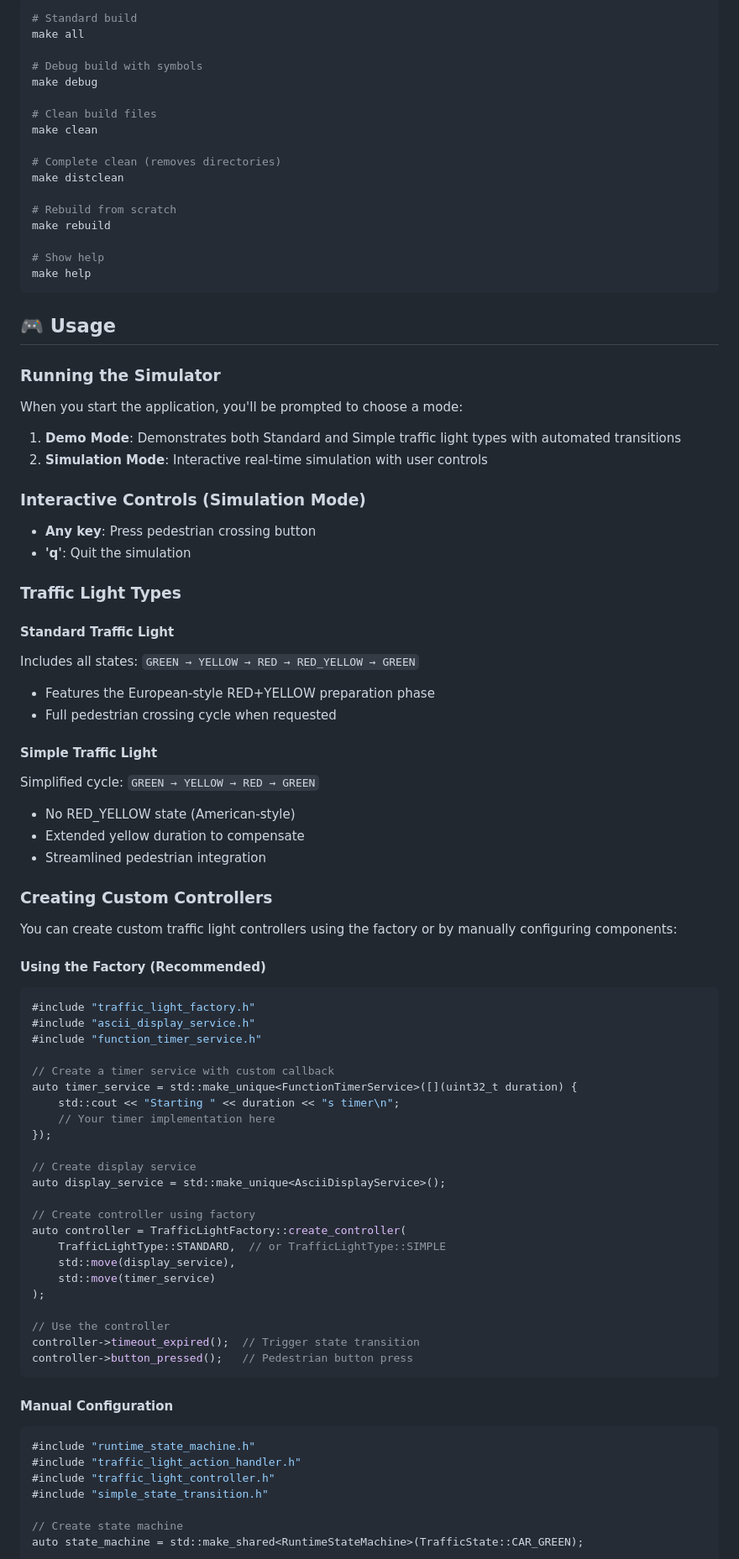
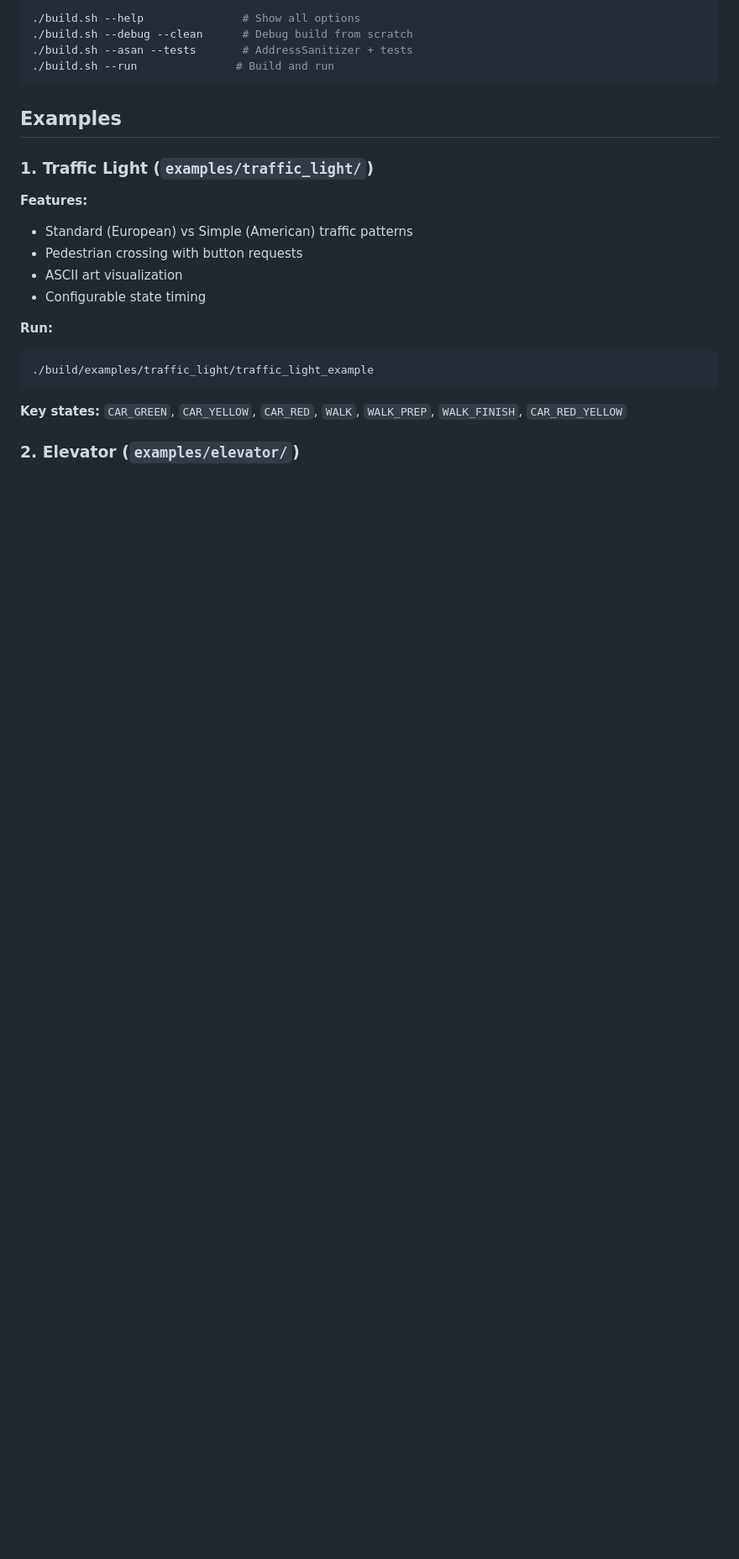
Before and after one commit to paqu/easyFSM, a Markdown page: README.md, the part around one of its changes. Shown at 84% size. Rendered like a GitHub page; blank space fills up the shorter version.

````diff
--- a/README.md
+++ b/README.md
@@ -74,87 +71,26 @@ This simulator can be used for educational purposes, testing traffic light algor
 ```bash
-# Standard build
-make all
-
-# Debug build with symbols
-make debug
-
-# Clean build files
-make clean
-
-# Complete clean (removes directories)
-make distclean
-
-# Rebuild from scratch
-make rebuild
-
-# Show help
-make help
+./build.sh --help               # Show all options
+./build.sh --debug --clean      # Debug build from scratch
+./build.sh --asan --tests       # AddressSanitizer + tests
+./build.sh --run               # Build and run
 ```
 
-## 🎮 Usage
+## Examples
 
-### Running the Simulator
+### 1. Traffic Light (`examples/traffic_light/`)
 
-When you start the application, you'll be prompted to choose a mode:
+**Features:**
+- Standard (European) vs Simple (American) traffic patterns
+- Pedestrian crossing with button requests
+- ASCII art visualization
+- Configurable state timing
 
-1. **Demo Mode**: Demonstrates both Standard and Simple traffic light types with automated transitions
-2. **Simulation Mode**: Interactive real-time simulation with user controls
-
-### Interactive Controls (Simulation Mode)
-- **Any key**: Press pedestrian crossing button
-- **'q'**: Quit the simulation
-
-### Traffic Light Types
-
-#### Standard Traffic Light
-Includes all states: `GREEN → YELLOW → RED → RED_YELLOW → GREEN`
-- Features the European-style RED+YELLOW preparation phase
-- Full pedestrian crossing cycle when requested
-
-#### Simple Traffic Light
-Simplified cycle: `GREEN → YELLOW → RED → GREEN`
-- No RED_YELLOW state (American-style)
-- Extended yellow duration to compensate
-- Streamlined pedestrian integration
-
-### Creating Custom Controllers
-
-You can create custom traffic light controllers using the factory or by manually configuring components:
-
-#### Using the Factory (Recommended)
-```cpp
-#include "traffic_light_factory.h"
-#include "ascii_display_service.h"
-#include "function_timer_service.h"
-
-// Create a timer service with custom callback
-auto timer_service = std::make_unique<FunctionTimerService>([](uint32_t duration) {
-    std::cout << "Starting " << duration << "s timer\n";
-    // Your timer implementation here
-});
-
-// Create display service
-auto display_service = std::make_unique<AsciiDisplayService>();
-
-// Create controller using factory
-auto controller = TrafficLightFactory::create_controller(
-    TrafficLightType::STANDARD,  // or TrafficLightType::SIMPLE
-    std::move(display_service),
-    std::move(timer_service)
-);
-
-// Use the controller
-controller->timeout_expired();  // Trigger state transition
-controller->button_pressed();   // Pedestrian button press
+**Run:**
+```bash
+./build/examples/traffic_light/traffic_light_example
 ```
 
-#### Manual Configuration
-```cpp
-#include "runtime_state_machine.h"
-#include "traffic_light_action_handler.h"
-#include "traffic_light_controller.h"
-#include "simple_state_transition.h"
+**Key states:** `CAR_GREEN`, `CAR_YELLOW`, `CAR_RED`, `WALK`, `WALK_PREP`, `WALK_FINISH`, `CAR_RED_YELLOW`
 
-// Create state machine
-auto state_machine = std::make_shared<RuntimeStateMachine>(TrafficState::CAR_GREEN);
+### 2. Elevator (`examples/elevator/`)
 
````
Also changed, not shown: other parts of README.md (+173 -115 lines).
